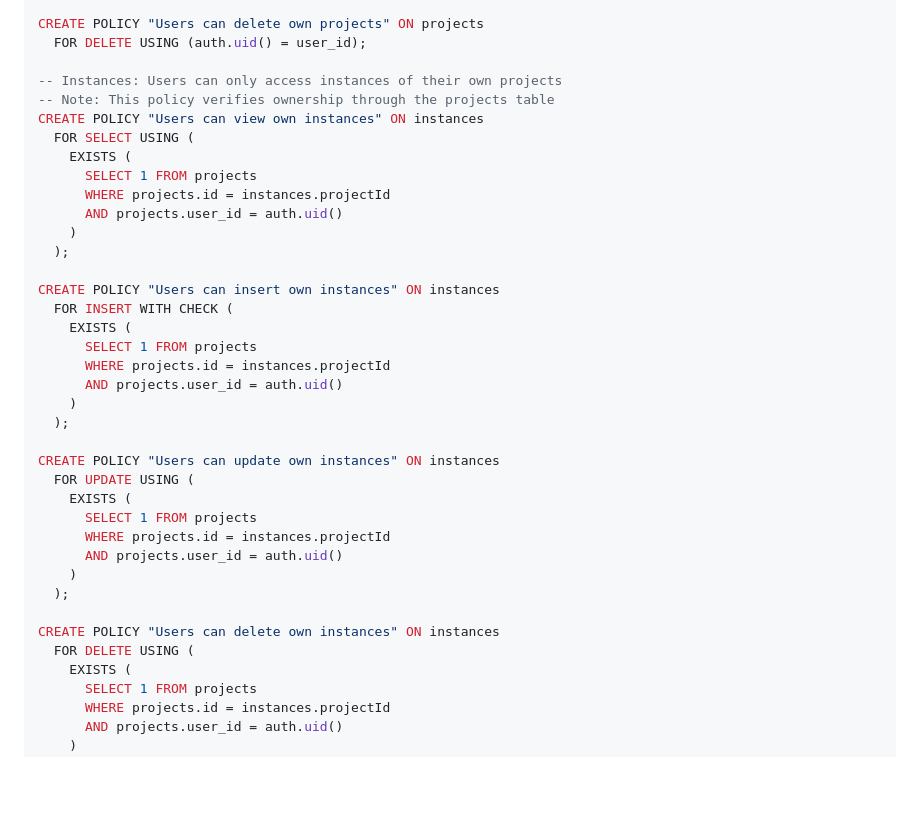
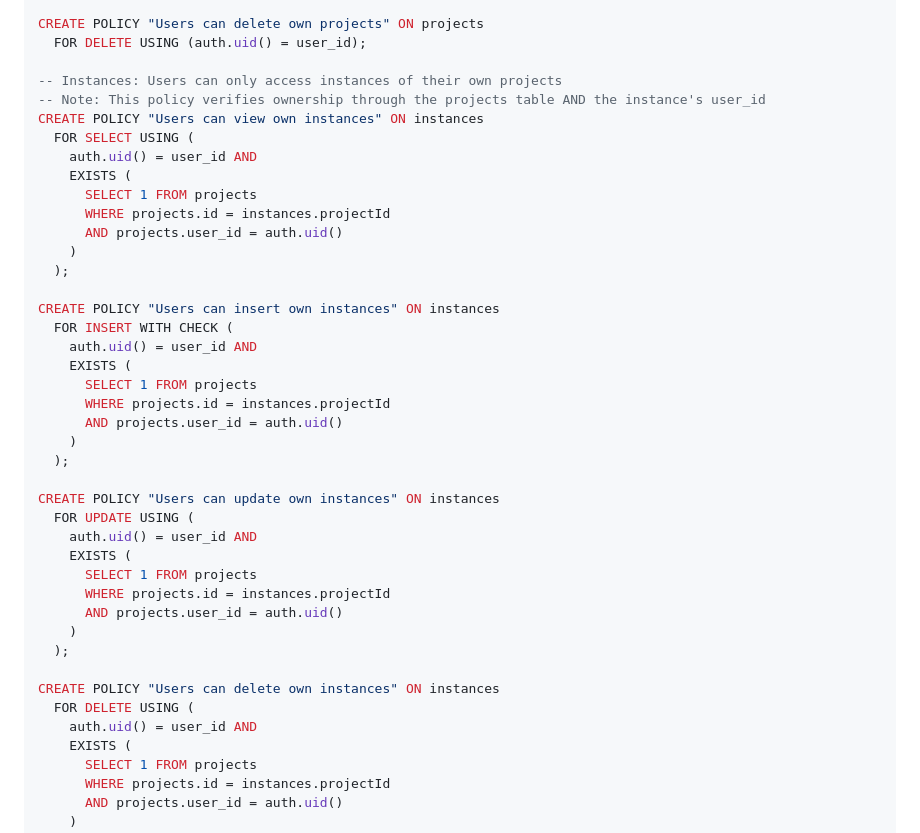
Before and after one commit to RURational2000/ProjectTracking, a Markdown page: docs/implementation-quick-start.md, the part around the change. GitHub-like rendering; blank space fills up the shorter version.

Commit message:
Update docs/implementation-quick-start.md
From Qodo

Co-authored-by: qodo-code-review[bot] <151058649+qodo-code-review[bot]@users.noreply.github.com>

```diff
--- a/docs/implementation-quick-start.md
+++ b/docs/implementation-quick-start.md
@@ -223,9 +223,10 @@ CREATE POLICY "Users can delete own projects" ON projects
   FOR DELETE USING (auth.uid() = user_id);
 
 -- Instances: Users can only access instances of their own projects
--- Note: This policy verifies ownership through the projects table
+-- Note: This policy verifies ownership through the projects table AND the instance's user_id
 CREATE POLICY "Users can view own instances" ON instances
   FOR SELECT USING (
+    auth.uid() = user_id AND
     EXISTS (
       SELECT 1 FROM projects
       WHERE projects.id = instances.projectId
@@ -235,6 +236,7 @@ CREATE POLICY "Users can view own instances" ON instances
 
 CREATE POLICY "Users can insert own instances" ON instances
   FOR INSERT WITH CHECK (
+    auth.uid() = user_id AND
     EXISTS (
       SELECT 1 FROM projects
       WHERE projects.id = instances.projectId
@@ -244,6 +246,7 @@ CREATE POLICY "Users can insert own instances" ON instances
 
 CREATE POLICY "Users can update own instances" ON instances
   FOR UPDATE USING (
+    auth.uid() = user_id AND
     EXISTS (
       SELECT 1 FROM projects
       WHERE projects.id = instances.projectId
@@ -253,6 +256,7 @@ CREATE POLICY "Users can update own instances" ON instances
 
 CREATE POLICY "Users can delete own instances" ON instances
   FOR DELETE USING (
+    auth.uid() = user_id AND
     EXISTS (
       SELECT 1 FROM projects
       WHERE projects.id = instances.projectId
```
